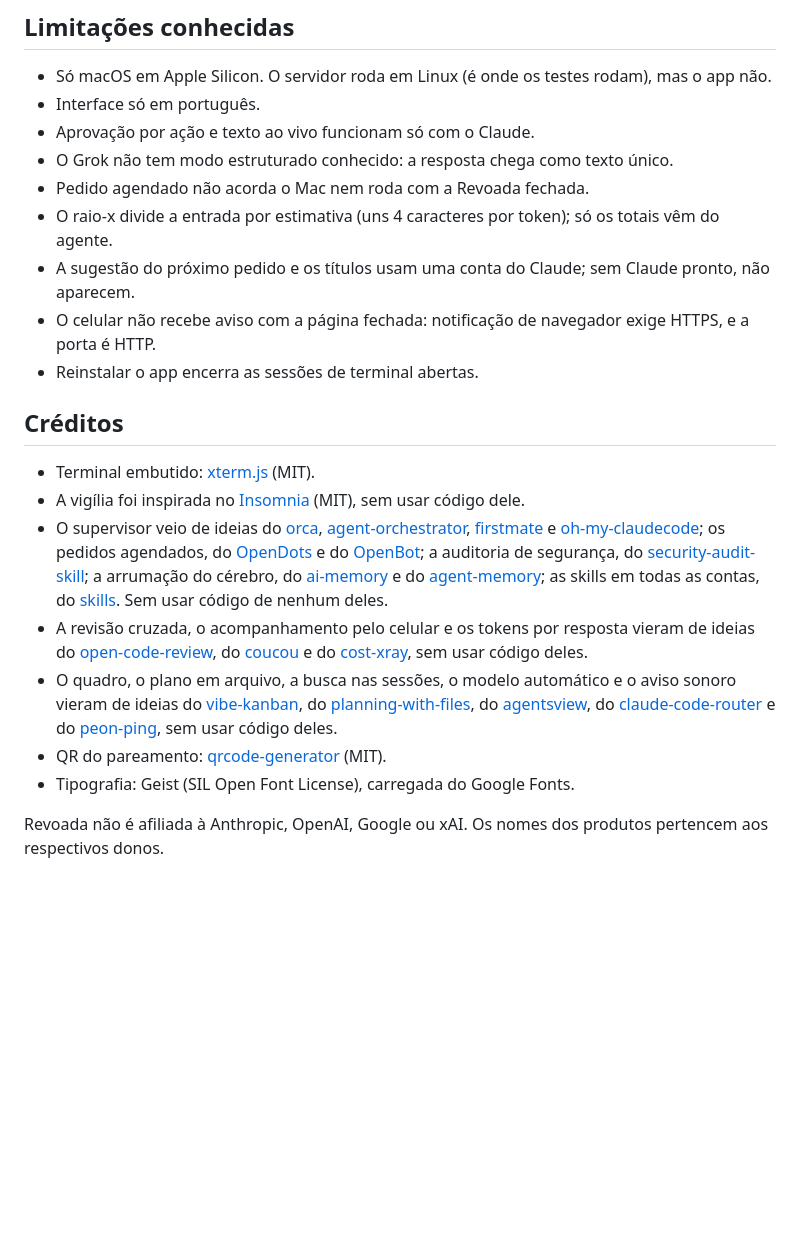
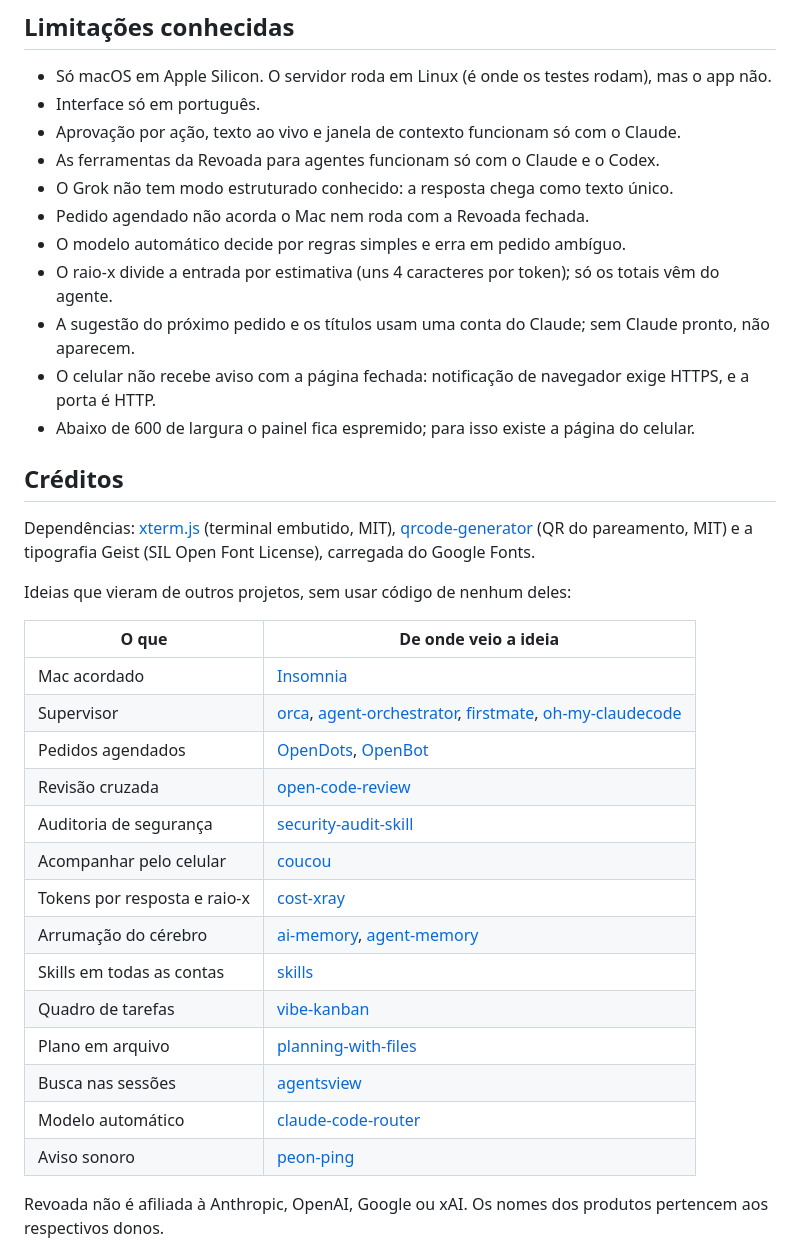
Before and after one commit to micaelmrsilva/revoada, a Markdown page: README.md, the part around one of its changes. Drawn GitHub-style; blank space fills up the shorter version.

```diff
--- a/README.md
+++ b/README.md
@@ -202,23 +267,38 @@ Sem `SIGN_ID`, o zip abre em outro Mac por clique direito > Abrir.
 
 - Só macOS em Apple Silicon. O servidor roda em Linux (é onde os testes rodam), mas o app não.
 - Interface só em português.
-- Aprovação por ação e texto ao vivo funcionam só com o Claude.
+- Aprovação por ação, texto ao vivo e janela de contexto funcionam só com o Claude.
+- As ferramentas da Revoada para agentes funcionam só com o Claude e o Codex.
 - O Grok não tem modo estruturado conhecido: a resposta chega como texto único.
 - Pedido agendado não acorda o Mac nem roda com a Revoada fechada.
+- O modelo automático decide por regras simples e erra em pedido ambíguo.
 - O raio-x divide a entrada por estimativa (uns 4 caracteres por token); só os totais vêm do agente.
 - A sugestão do próximo pedido e os títulos usam uma conta do Claude; sem Claude pronto, não aparecem.
 - O celular não recebe aviso com a página fechada: notificação de navegador exige HTTPS, e a porta é HTTP.
-- Reinstalar o app encerra as sessões de terminal abertas.
+- Abaixo de 600 de largura o painel fica espremido; para isso existe a página do celular.
 
 ## Créditos
 
-- Terminal embutido: [xterm.js](https://xtermjs.org) (MIT).
-- A vigília foi inspirada no [Insomnia](https://github.com/krishhgg/Insomnia) (MIT), sem usar código dele.
-- O supervisor veio de ideias do [orca](https://github.com/stablyai/orca), [agent-orchestrator](https://github.com/OrchestratorInc/agent-orchestrator), [firstmate](https://github.com/kunchenguid/firstmate) e [oh-my-claudecode](https://github.com/Yeachan-Heo/oh-my-claudecode); os pedidos agendados, do [OpenDots](https://github.com/CopilotKit/OpenDots) e do [OpenBot](https://github.com/CopilotKit/OpenBot); a auditoria de segurança, do [security-audit-skill](https://github.com/cloudflare/security-audit-skill); a arrumação do cérebro, do [ai-memory](https://github.com/akitaonrails/ai-memory) e do [agent-memory](https://github.com/tigerless-labs/agent-memory); as skills em todas as contas, do [skills](https://github.com/vercel-labs/skills). Sem usar código de nenhum deles.
-- A revisão cruzada, o acompanhamento pelo celular e os tokens por resposta vieram de ideias do [open-code-review](https://github.com/alibaba/open-code-review), do [coucou](https://github.com/Louis-CFM/coucou) e do [cost-xray](https://github.com/tigerless-labs/cost-xray), sem usar código deles.
-- O quadro, o plano em arquivo, a busca nas sessões, o modelo automático e o aviso sonoro vieram de ideias do [vibe-kanban](https://github.com/BloopAI/vibe-kanban), do [planning-with-files](https://github.com/OthmanAdi/planning-with-files), do [agentsview](https://github.com/kenn-io/agentsview), do [claude-code-router](https://github.com/musistudio/claude-code-router) e do [peon-ping](https://github.com/PeonPing/peon-ping), sem usar código deles.
-- QR do pareamento: [qrcode-generator](https://github.com/kazuhikoarase/qrcode-generator) (MIT).
-- Tipografia: Geist (SIL Open Font License), carregada do Google Fonts.
+Dependências: [xterm.js](https://xtermjs.org) (terminal embutido, MIT), [qrcode-generator](https://github.com/kazuhikoarase/qrcode-generator) (QR do pareamento, MIT) e a tipografia Geist (SIL Open Font License), carregada do Google Fonts.
+
+Ideias que vieram de outros projetos, sem usar código de nenhum deles:
+
+| O que | De onde veio a ideia |
+| --- | --- |
+| Mac acordado | [Insomnia](https://github.com/krishhgg/Insomnia) |
+| Supervisor | [orca](https://github.com/stablyai/orca), [agent-orchestrator](https://github.com/OrchestratorInc/agent-orchestrator), [firstmate](https://github.com/kunchenguid/firstmate), [oh-my-claudecode](https://github.com/Yeachan-Heo/oh-my-claudecode) |
+| Pedidos agendados | [OpenDots](https://github.com/CopilotKit/OpenDots), [OpenBot](https://github.com/CopilotKit/OpenBot) |
+| Revisão cruzada | [open-code-review](https://github.com/alibaba/open-code-review) |
+| Auditoria de segurança | [security-audit-skill](https://github.com/cloudflare/security-audit-skill) |
+| Acompanhar pelo celular | [coucou](https://github.com/Louis-CFM/coucou) |
+| Tokens por resposta e raio-x | [cost-xray](https://github.com/tigerless-labs/cost-xray) |
+| Arrumação do cérebro | [ai-memory](https://github.com/akitaonrails/ai-memory), [agent-memory](https://github.com/tigerless-labs/agent-memory) |
+| Skills em todas as contas | [skills](https://github.com/vercel-labs/skills) |
+| Quadro de tarefas | [vibe-kanban](https://github.com/BloopAI/vibe-kanban) |
+| Plano em arquivo | [planning-with-files](https://github.com/OthmanAdi/planning-with-files) |
+| Busca nas sessões | [agentsview](https://github.com/kenn-io/agentsview) |
+| Modelo automático | [claude-code-router](https://github.com/musistudio/claude-code-router) |
+| Aviso sonoro | [peon-ping](https://github.com/PeonPing/peon-ping) |
 
 Revoada não é afiliada à Anthropic, OpenAI, Google ou xAI. Os nomes dos produtos pertencem aos respectivos donos.
 
```
Also changed, not shown: other parts of README.md (+167 -102 lines).
